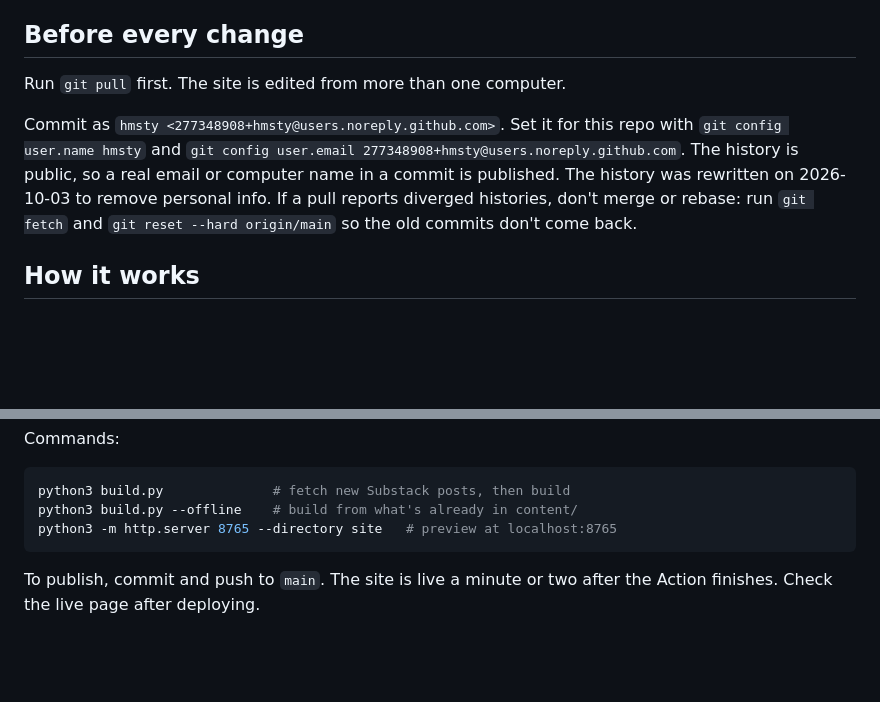
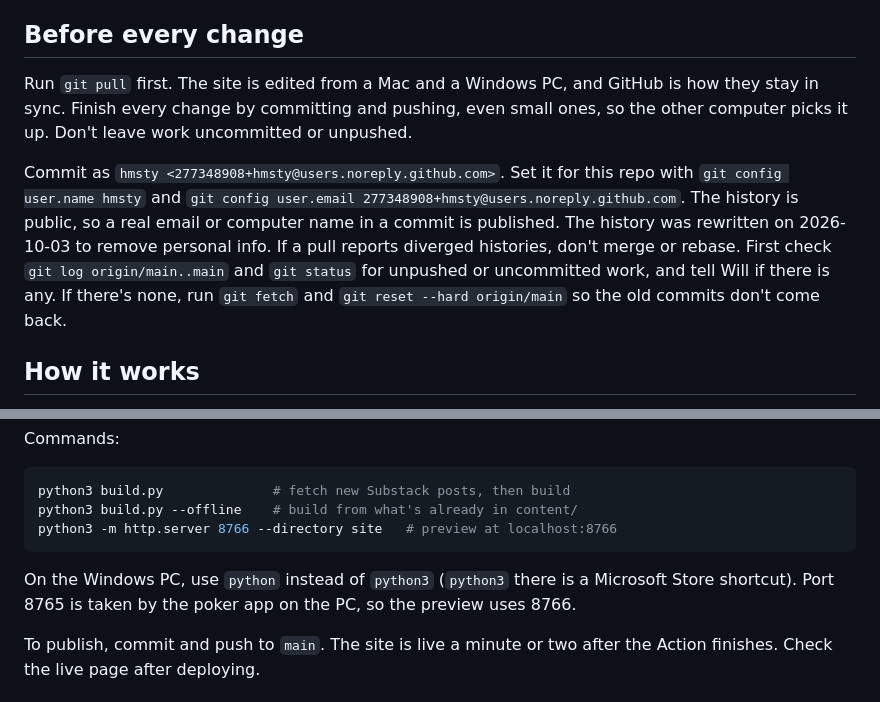
Before and after one commit to hmsty/hmsty.github.io, a Markdown page: CLAUDE.md, 2 parts joined by grey strips. Drawn GitHub-style; blank space fills up the shorter version.

Commit message:
CLAUDE.md: two-computer workflow (push every change, safer reset, Windows notes)
Co-Authored-By: Claude Opus 5.5 <noreply@anthropic.com>

````diff
--- a/CLAUDE.md
+++ b/CLAUDE.md
@@ -5,14 +5,17 @@ writing, projects, a suggested-reading page, and links elsewhere.
 
 ## Before every change
 
-Run `git pull` first. The site is edited from more than one computer.
+Run `git pull` first. The site is edited from a Mac and a Windows PC, and GitHub is how
+they stay in sync. Finish every change by committing and pushing, even small ones, so
+the other computer picks it up. Don't leave work uncommitted or unpushed.
 
 Commit as `hmsty <277348908+hmsty@users.noreply.github.com>`. Set it for this repo with
 `git config user.name hmsty` and `git config user.email 277348908+hmsty@users.noreply.github.com`.
 The history is public, so a real email or computer name in a commit is published.
 The history was rewritten on 2026-10-03 to remove personal info. If a pull reports
-diverged histories, don't merge or rebase: run `git fetch` and `git reset --hard origin/main`
-so the old commits don't come back.
+diverged histories, don't merge or rebase. First check `git log origin/main..main` and
+`git status` for unpushed or uncommitted work, and tell Will if there is any. If there's none,
+run `git fetch` and `git reset --hard origin/main` so the old commits don't come back.
 
 ## How it works
 
@@ -30,8 +33,11 @@ Commands:
 ```bash
 python3 build.py              # fetch new Substack posts, then build
 python3 build.py --offline    # build from what's already in content/
-python3 -m http.server 8765 --directory site   # preview at localhost:8765
+python3 -m http.server 8766 --directory site   # preview at localhost:8766
 ```
+
+On the Windows PC, use `python` instead of `python3` (`python3` there is a Microsoft Store
+shortcut). Port 8765 is taken by the poker app on the PC, so the preview uses 8766.
 
 To publish, commit and push to `main`. The site is live a minute or two after the
 Action finishes. Check the live page after deploying.
````
